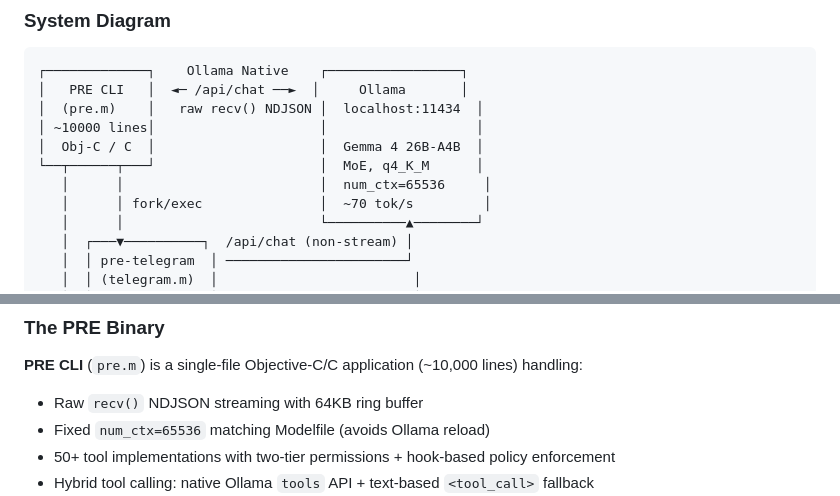
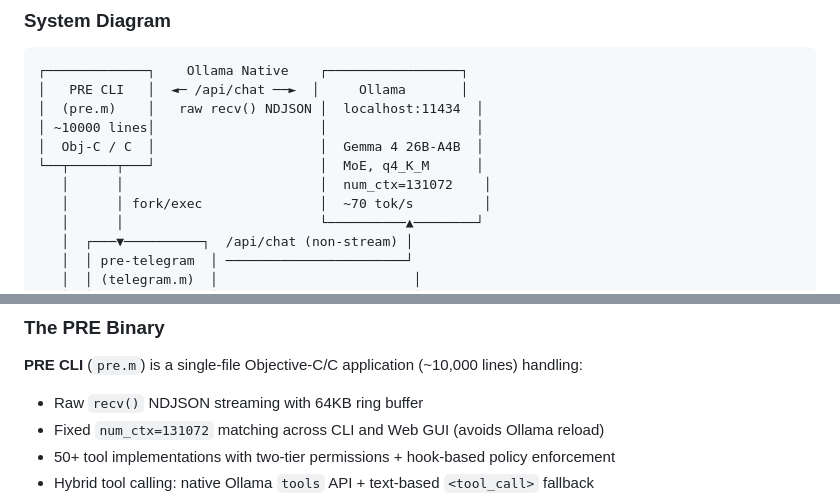
Before and after one commit to sunkencity999/pre, a Markdown page: README.md, 2 parts joined by grey strips. Rendered like a GitHub page.

```diff
--- a/README.md
+++ b/README.md
@@ -976,7 +976,7 @@ The bot long-polls the Telegram API (no webhook, no public URL required) and rou
 │ ~10000 lines│                     │                   │
 │  Obj-C / C  │                     │  Gemma 4 26B-A4B  │
 └──┬──────┬───┘                     │  MoE, q4_K_M      │
-   │      │                         │  num_ctx=65536     │
+   │      │                         │  num_ctx=131072    │
    │      │ fork/exec               │  ~70 tok/s         │
    │      │                         └──────────▲────────┘
    │  ┌───▼──────────┐  /api/chat (non-stream) │
@@ -1022,7 +1022,7 @@ The bot long-polls the Telegram API (no webhook, no public URL required) and rou
 
 **PRE CLI** (`pre.m`) is a single-file Objective-C/C application (~10,000 lines) handling:
 - Raw `recv()` NDJSON streaming with 64KB ring buffer
-- Fixed `num_ctx=65536` matching Modelfile (avoids Ollama reload)
+- Fixed `num_ctx=131072` matching across CLI and Web GUI (avoids Ollama reload)
 - 50+ tool implementations with two-tier permissions + hook-based policy enforcement
 - Hybrid tool calling: native Ollama `tools` API + text-based `<tool_call>` fallback
 - Local image generation via ComfyUI (checkpoint-adaptive workflow)
```
Also changed, not shown: other parts of README.md (+9 -9 lines), web/README.md (+2 -2 lines).
